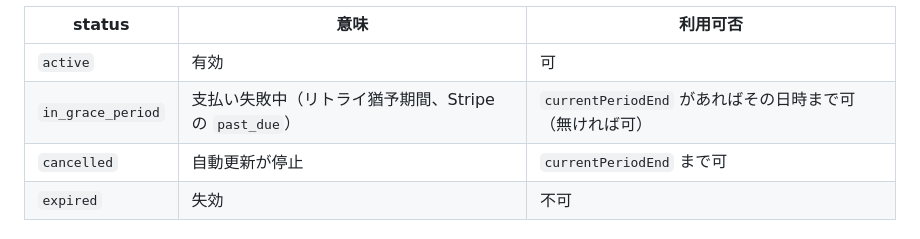
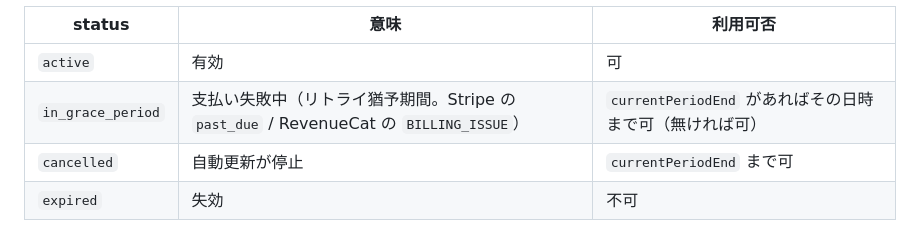
Before and after one commit to geckou/project-starter, a Markdown page: .claude/docs/architecture.md, the part around the change. GitHub-like rendering.

Commit message:
docs: in_grace_period の説明をプロバイダ両対応に修正
Stripe の past_due に限定した記述だったが、RevenueCat の BILLING_ISSUE も
in_grace_period に写像されるため、両プロバイダの対応関係を併記。

Co-Authored-By: Claude Fable 5 <noreply@anthropic.com>

```diff
--- a/.claude/docs/architecture.md
+++ b/.claude/docs/architecture.md
@@ -203,7 +203,7 @@ if (isSubscriptionActive(user.subscription)) {
 | status | 意味 | 利用可否 |
 | --- | --- | --- |
 | `active` | 有効 | 可 |
-| `in_grace_period` | 支払い失敗中（リトライ猶予期間、Stripe の `past_due`） | `currentPeriodEnd` があればその日時まで可（無ければ可） |
+| `in_grace_period` | 支払い失敗中（リトライ猶予期間。Stripe の `past_due` / RevenueCat の `BILLING_ISSUE`） | `currentPeriodEnd` があればその日時まで可（無ければ可） |
 | `cancelled` | 自動更新が停止 | `currentPeriodEnd` まで可 |
 | `expired` | 失効 | 不可 |
 
```
Also changed, not shown: .claude/docs/billing.md (+1 -1 lines).
